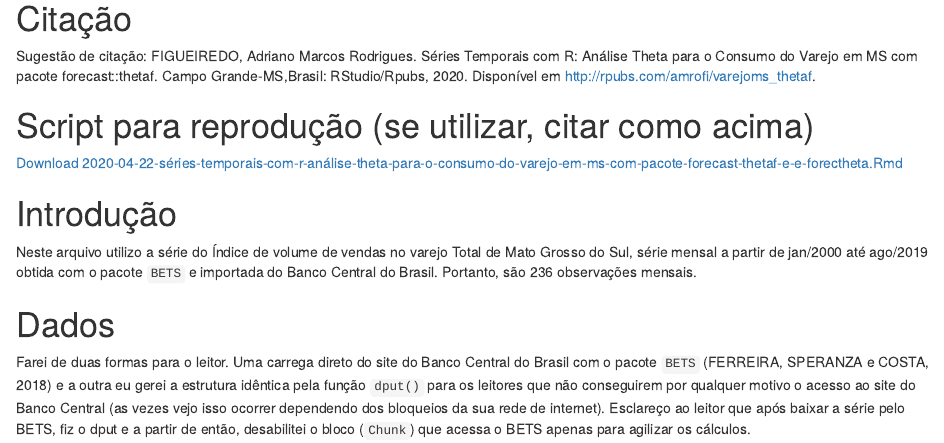
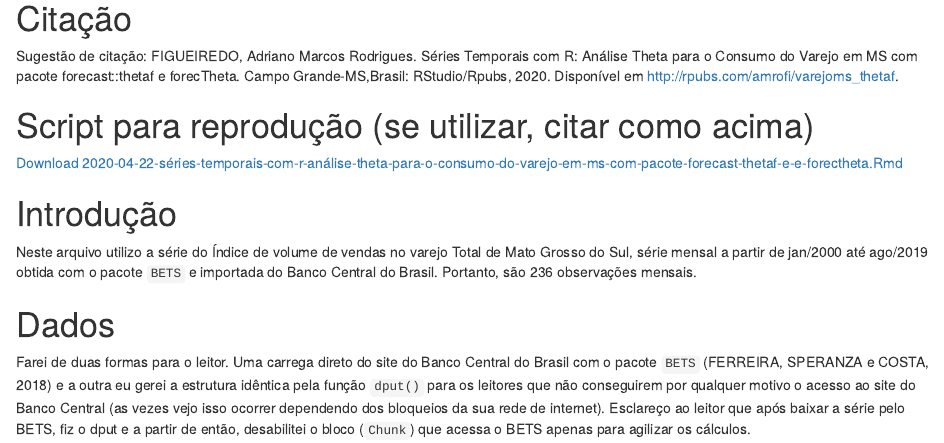
Before and after one commit to amrofi/blogdown, an R Markdown document (content/post/2020-04-22-séries-temporais-com-r-análise-theta-para-o-consumo-do-varejo-em-ms-com-pacote-forecast-thetaf-e-e-forectheta.Rmd): the page in a window 1100 px wide, from 390 px down. Rendered offline with R 4.5, knitr and Pandoc, with nearby package versions.

Commit message:
update_post
update_post

```diff
--- a/content/post/2020-04-22-séries-temporais-com-r-análise-theta-para-o-consumo-do-varejo-em-ms-com-pacote-forecast-thetaf-e-e-forectheta.Rmd
+++ b/content/post/2020-04-22-séries-temporais-com-r-análise-theta-para-o-consumo-do-varejo-em-ms-com-pacote-forecast-thetaf-e-e-forectheta.Rmd
@@ -50,7 +50,7 @@ Citação {-#Citação}
 ===================================
 
 Sugestão de citação:
-FIGUEIREDO, Adriano Marcos Rodrigues. Séries Temporais com R: Análise Theta para o Consumo do Varejo em MS com pacote forecast::thetaf. Campo Grande-MS,Brasil: RStudio/Rpubs, 2020. Disponível em <http://rpubs.com/amrofi/varejoms_thetaf>.
+FIGUEIREDO, Adriano Marcos Rodrigues. Séries Temporais com R: Análise Theta para o Consumo do Varejo em MS com pacote forecast::thetaf e forecTheta. Campo Grande-MS,Brasil: RStudio/Rpubs, 2020. Disponível em <http://rpubs.com/amrofi/varejoms_thetaf>.
 
 Script para reprodução (se utilizar, citar como acima)
 ==================
```
Also changed, not shown: content/post/2020-04-22-séries-temporais-com-r-análise-theta-para-o-consumo-do-varejo-em-ms-com-pacote-forecast-thetaf-e-e-forectheta.html, 8 other files.
